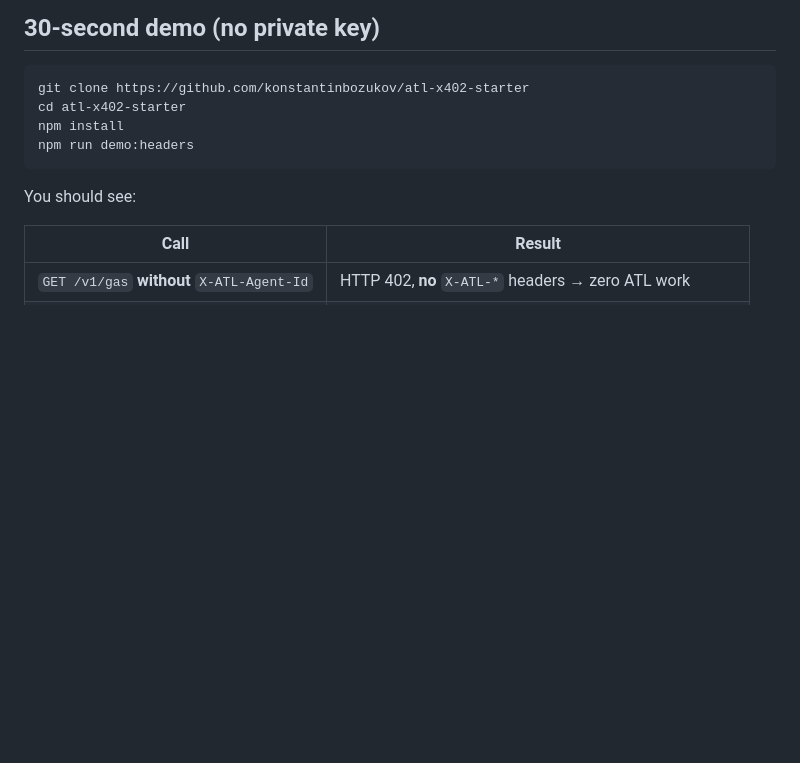
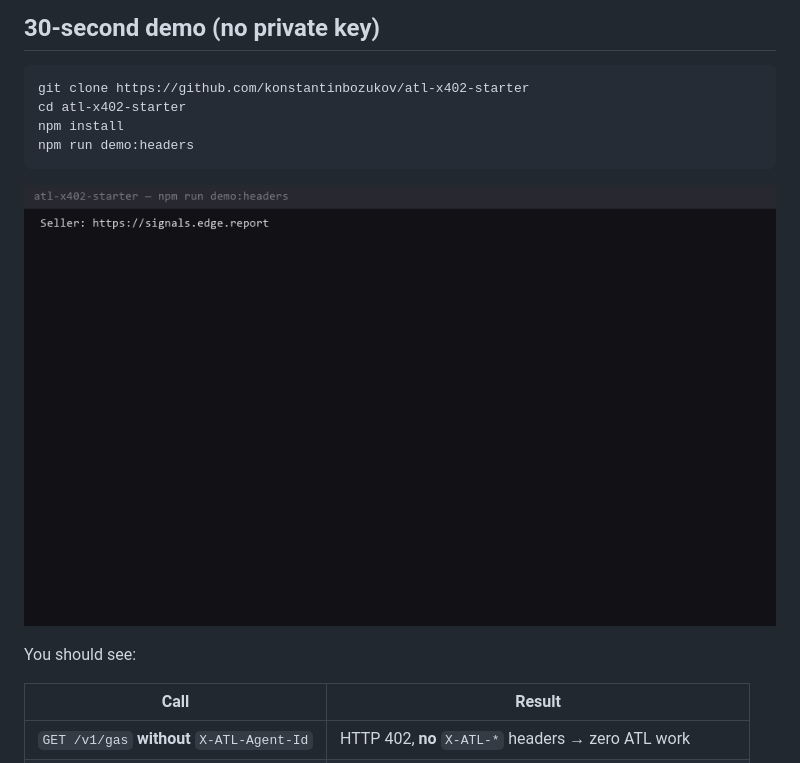
Before and after one commit to konstantinbozukov/atl-x402-starter, a Markdown page: README.md, the part around the change. Drawn GitHub-style; pictures changed too: docs/demo-headers.gif (added); blank space fills up the shorter version.

Commit message:
Add animated demo-headers.gif for maintainer PRs.
Generated from a real live seller run (with vs without X-ATL-Agent-Id). Refresh via npm run demo:gif.

Co-authored-by: Cursor <cursoragent@cursor.com>

````diff
--- a/README.md
+++ b/README.md
@@ -12,6 +12,8 @@ cd atl-x402-starter
 npm install
 npm run demo:headers
 ```
+
+![demo:headers — with vs without X-ATL-Agent-Id](./docs/demo-headers.gif)
 
 You should see:
 
````
Also changed, not shown: DEMO.md (+20 -3 lines), 3 other files.
